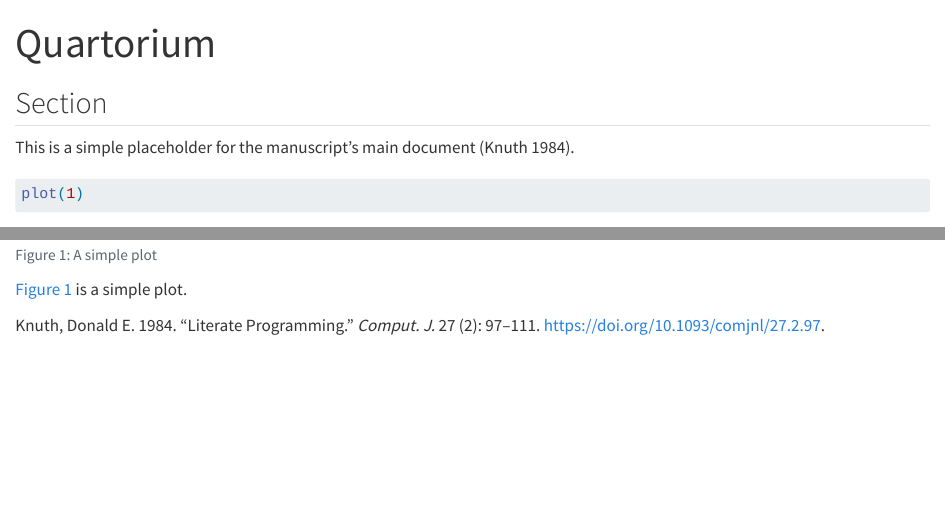
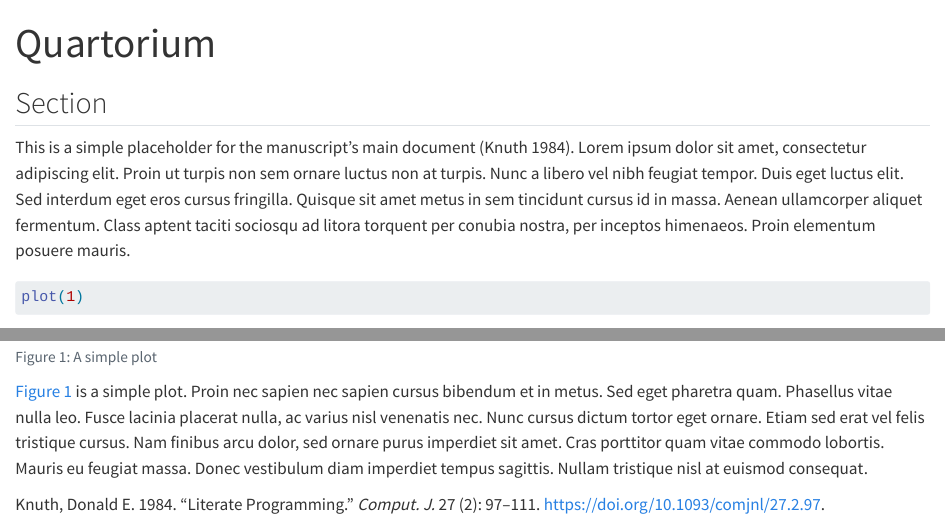
Before and after one commit to andjar/quartorium-demo, a Quarto document (index.qmd): the page in a window 1100 px wide, from its top, and a second part further down, joined at a grey line. Rendered offline with R 4.5, knitr and Pandoc in place of Quarto, with nearby package versions.

Commit message:
Update index.qmd
Lorem ipsum

````diff
--- a/index.qmd
+++ b/index.qmd
@@ -10,6 +10,15 @@ bibliography: references.bib
 
 ## Section
 This is a simple placeholder for the manuscript's main document [@knuth84].
+Lorem ipsum dolor sit amet, consectetur adipiscing elit.
+Proin ut turpis non sem ornare luctus non at turpis.
+Nunc a libero vel nibh feugiat tempor.
+Duis eget luctus elit.
+Sed interdum eget eros cursus fringilla.
+Quisque sit amet metus in sem tincidunt cursus id in massa.
+Aenean ullamcorper aliquet fermentum.
+Class aptent taciti sociosqu ad litora torquent per conubia nostra, per inceptos himenaeos.
+Proin elementum posuere mauris.
 
 ```{r}
 #| label: fig-plot
@@ -18,3 +27,13 @@ plot(1)
 ```
 
 @fig-plot is a simple plot.
+Proin nec sapien nec sapien cursus bibendum et in metus.
+Sed eget pharetra quam.
+Phasellus vitae nulla leo.
+Fusce lacinia placerat nulla, ac varius nisl venenatis nec.
+Nunc cursus dictum tortor eget ornare.
+Etiam sed erat vel felis tristique cursus.
+Nam finibus arcu dolor, sed ornare purus imperdiet sit amet.
+Cras porttitor quam vitae commodo lobortis.
+Mauris eu feugiat massa. Donec vestibulum diam imperdiet tempus sagittis.
+Nullam tristique nisl at euismod consequat.
````
